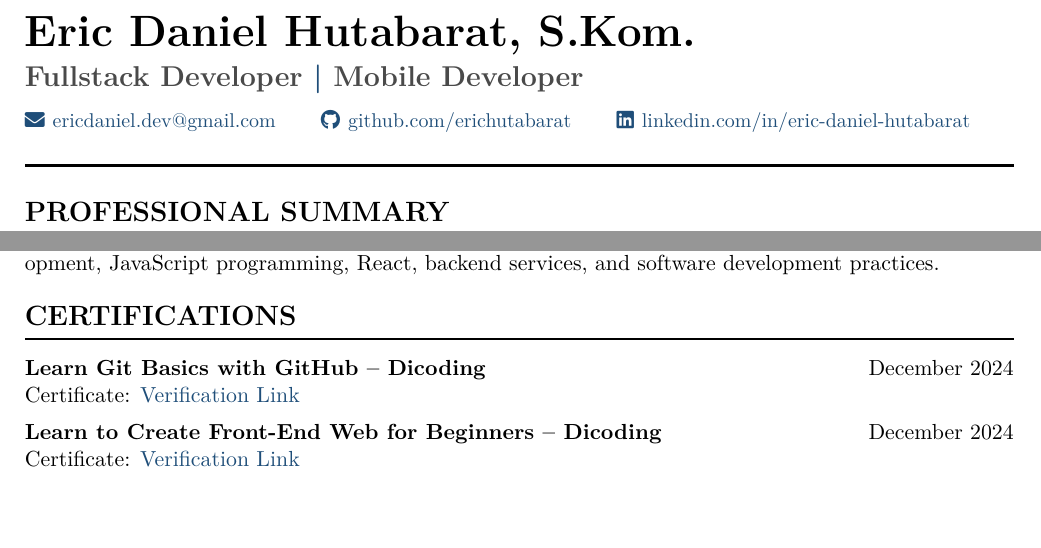
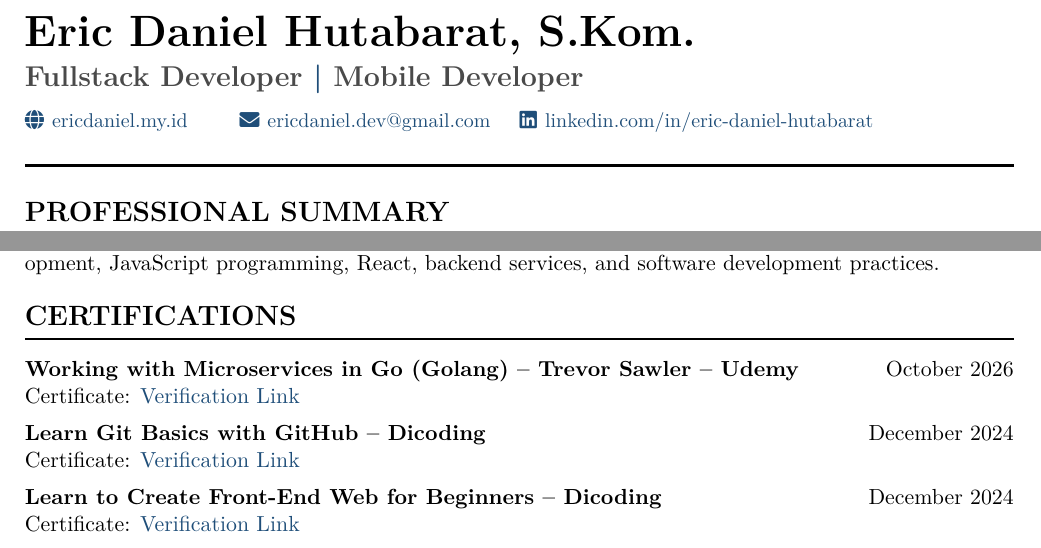
Before and after one commit to erichutabarat/cv, a LaTeX CV (cv.tex): two parts of pages 1 and 2 of 2, joined at a grey line, cut so that both start at the same text. Compiled offline with pdfLaTeX.

Commit message:
change header and add new cert

```diff
--- a/cv.tex
+++ b/cv.tex
@@ -57,11 +57,14 @@
 {\fontsize{22}{30}\selectfont\bfseries\color{black} Eric Daniel Hutabarat, S.Kom.}\\[4pt]
 {\Large\bfseries\color{muted} Fullstack Developer \textcolor{accent}{|} Mobile Developer}\\[7pt]
 {\small
+\begin{tabular*}{\linewidth}{@{}l@{\extracolsep{\fill}}l@{}}
+\textcolor{accent}{\faGlobe}\hspace{4pt}\href{https://ericdaniel.my.id}{ericdaniel.my.id}
+\hspace{8pt}
+\hspace{8pt}
 \textcolor{accent}{\faEnvelope}\hspace{4pt}\href{mailto:ericdaniel.dev@gmail.com}{ericdaniel.dev@gmail.com}
-\hspace{16pt}
-\textcolor{accent}{\faGithub}\hspace{4pt}\href{https://github.com/erichutabarat}{github.com/erichutabarat}
-\hspace{16pt}
-\textcolor{accent}{\faLinkedin}\hspace{4pt}\href{https://www.linkedin.com/in/eric-daniel-hutabarat-18192a29a/}{linkedin.com/in/eric-daniel-hutabarat}
+\hspace{8pt}
+\textcolor{accent}{\faLinkedin}\hspace{4pt}\href{https://www.linkedin.com/in/eric-daniel-hutabarat-18192a29a/}{linkedin.com/in/eric-daniel-hutabarat} \\
+\end{tabular*}
 }\\[6pt]
 {\color{black}\rule{\linewidth}{1.4pt}}
 
@@ -185,6 +188,12 @@ Completed intensive training in Frontend and Backend Development, including web
 %====================
 \cvsection{CERTIFICATIONS}
 %====================
+\textbf{Working with Microservices in Go (Golang) -- Trevor Sawler -- Udemy}
+\hfill October 2026 \\
+Certificate: \href{https://www.udemy.com/certificate/UC-35a6feca-5e9a-489b-abd2-3a4fb11bfc29/}{Verification Link}
+
+\vspace{5pt}
+
 \textbf{Learn Git Basics with GitHub -- Dicoding}
 \hfill December 2024 \\
 Certificate: \href{https://www.dicoding.com/certificates/6RPNV0G88Z2M}{Verification Link}
```
Also changed, not shown: cv.pdf.
